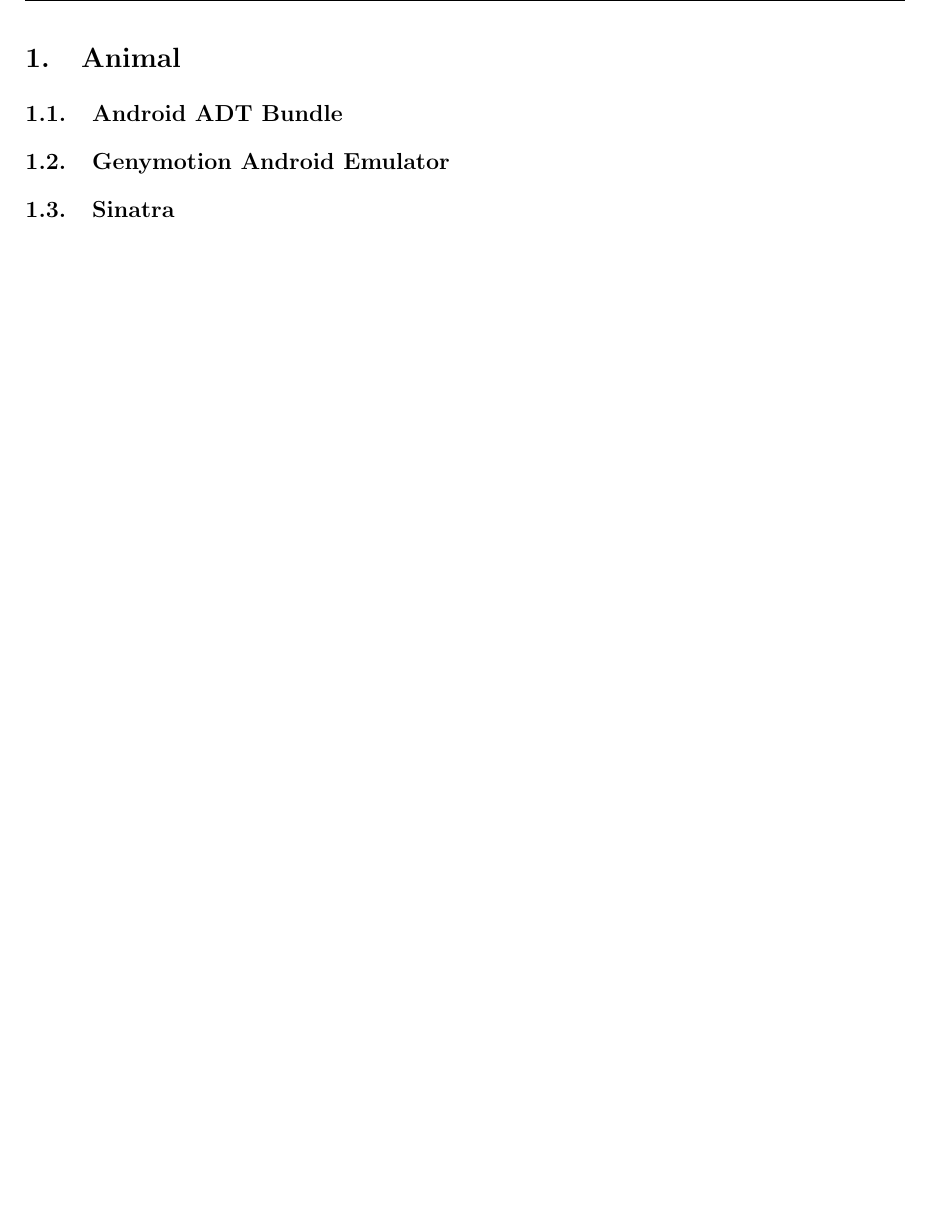
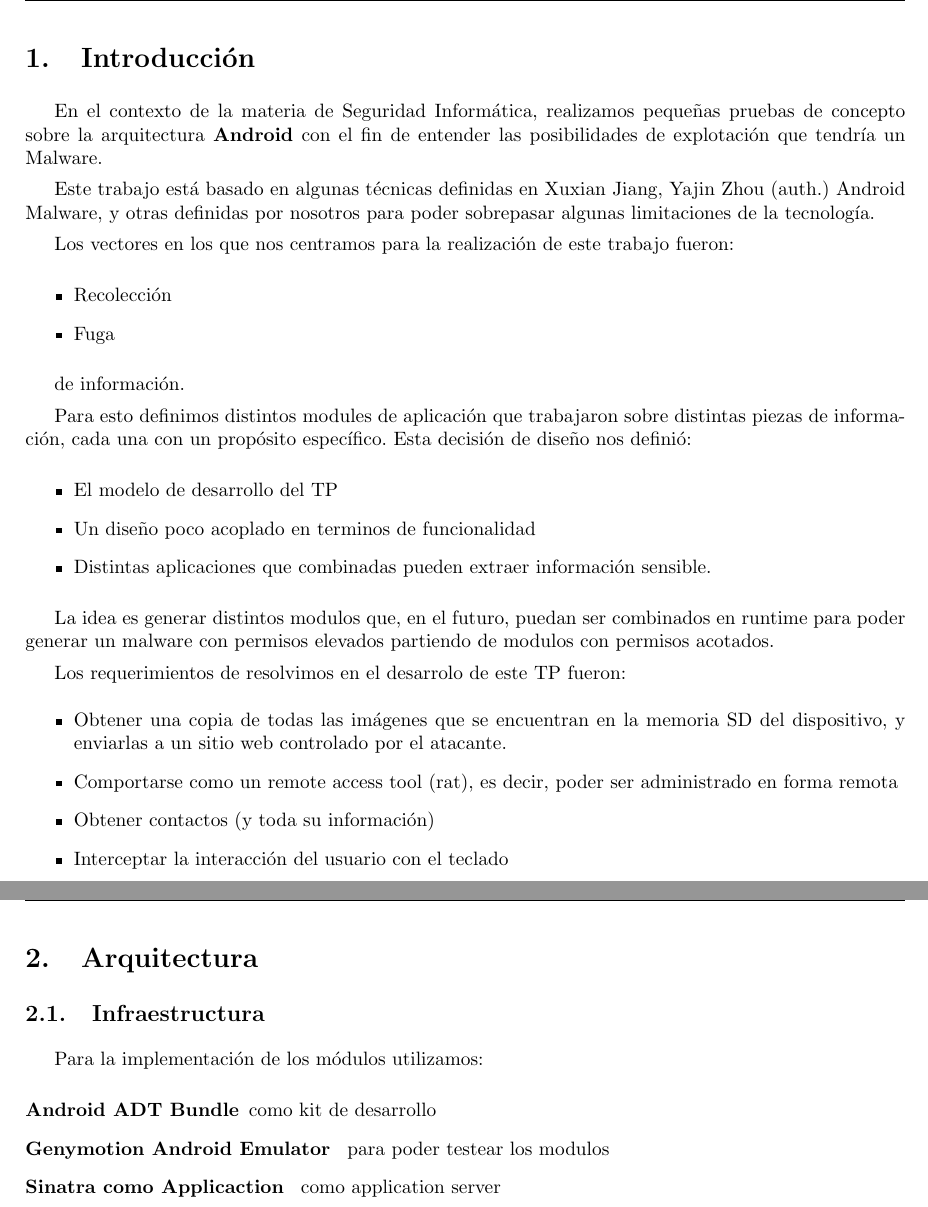
Before and after one commit to dioh/animal, a LaTeX document (informe/informe.tex, which reads informe/tecnologia.tex): part of page 3 of 5 before the commit and two parts of pages 3 and 4 of 7 after it, the two joined at a grey line, cut at the place of the change, the shorter picture padded with empty space. Compiled offline with pdfLaTeX.

Commit message:
AGregando unas cosas

```diff
--- a/informe/informe.tex
+++ b/informe/informe.tex
@@ -51,5 +51,6 @@
 	\include{caratula}
 
 	\tableofcontents
+        \include{introduccion}
 	\include{tecnologia}
 	\include{animal}
--- a/informe/tecnologia.tex
+++ b/informe/tecnologia.tex
@@ -1,6 +1,9 @@
-\section{Animal}
-	\subsection{Android ADT Bundle}
+\section{Arquitectura}
+\subsection{Infraestructura}
+Para la implementaci\'on de los m\'odulos utilizamos:
 
-	\subsection{Genymotion Android Emulator}
-
-	\subsection{Sinatra}
+\begin{description}
+    \item[Android ADT Bundle] como kit de desarrollo
+    \item[Genymotion Android Emulator ] para poder testear los modulos
+    \item[Sinatra como Applicaction ] como application server
+\end{description}
```
Also changed, not shown: informe/informe.tex (1 more changed lines).
